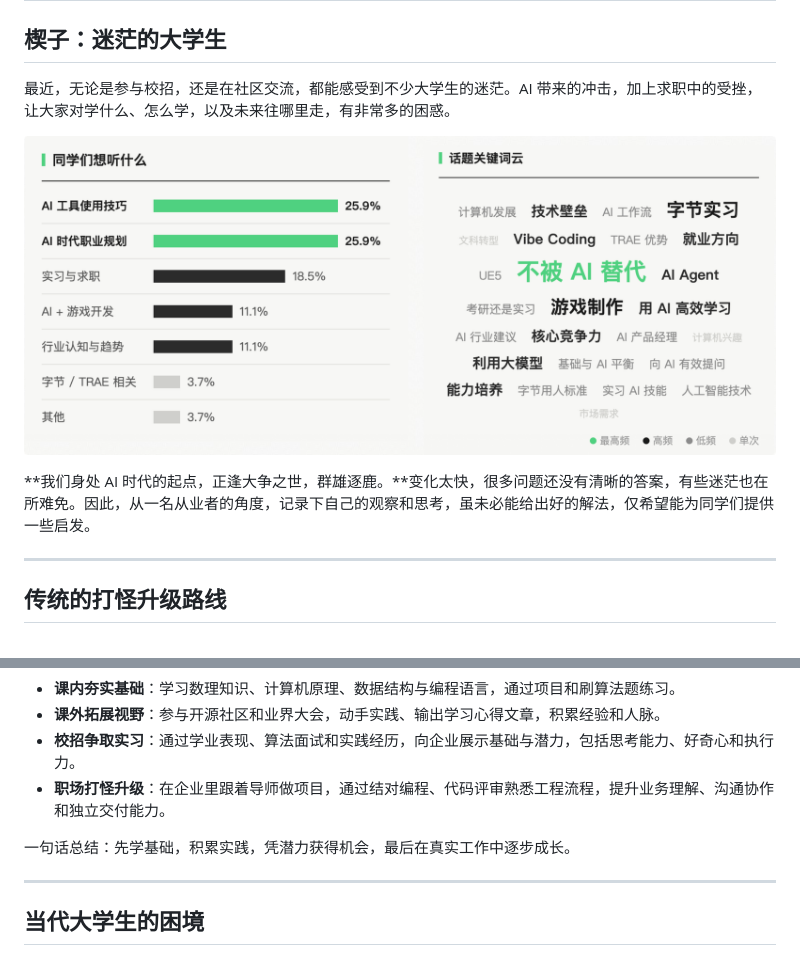
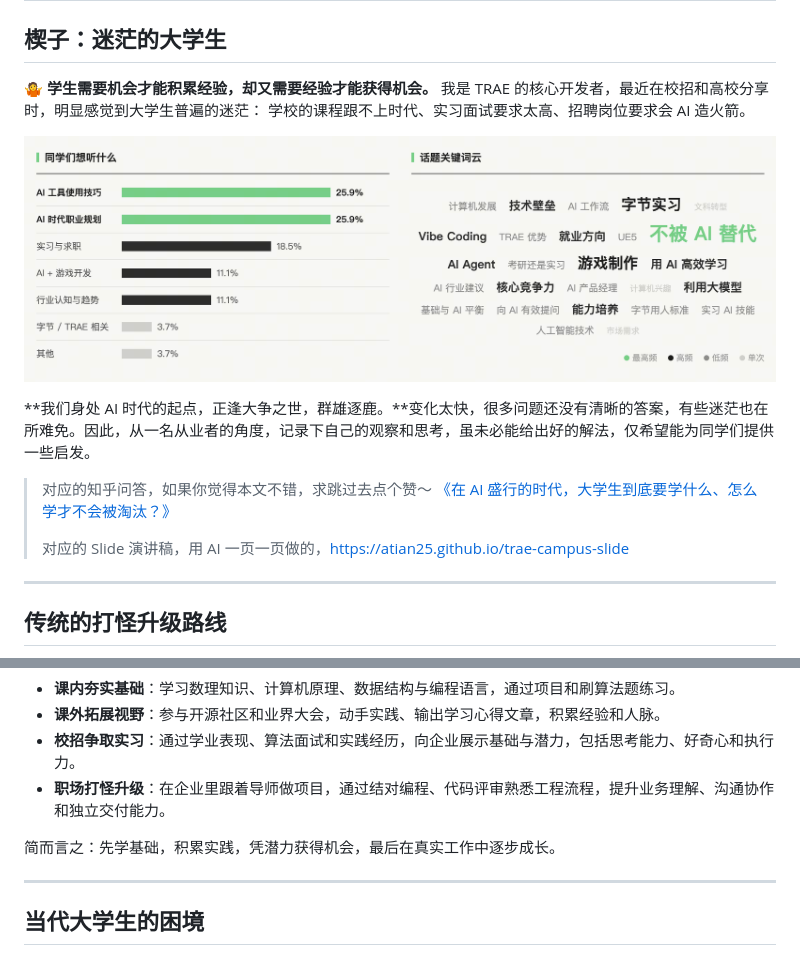
Before and after one commit to atian25/trae-campus-slide, a Markdown page: article/原文.md, 2 parts joined by grey strips. Drawn GitHub-style; pictures changed too: article/images/01.png.

```diff
--- a/article/原文.md
+++ b/article/原文.md
@@ -2,11 +2,17 @@
 
 ## 楔子：迷茫的大学生
 
-最近，无论是参与校招，还是在社区交流，都能感受到不少大学生的迷茫。AI 带来的冲击，加上求职中的受挫，让大家对学什么、怎么学，以及未来往哪里走，有非常多的困惑。
+**🤷 学生需要机会才能积累经验，却又需要经验才能获得机会。** 我是 TRAE 的核心开发者，最近在校招和高校分享时，明显感觉到大学生普遍的迷茫： 学校的课程跟不上时代、实习面试要求太高、招聘岗位要求会 AI 造火箭。
 
 ![调查问卷 - TRAE Campus 走进校园](images/01.png)
 
 **我们身处 AI 时代的起点，正逢大争之世，群雄逐鹿。**变化太快，很多问题还没有清晰的答案，有些迷茫也在所难免。因此，从一名从业者的角度，记录下自己的观察和思考，虽未必能给出好的解法，仅希望能为同学们提供一些启发。
+
+
+
+> 对应的知乎问答，如果你觉得本文不错，求跳过去点个赞～ [《在 AI 盛行的时代，大学生到底要学什么、怎么学才不会被淘汰？》](https://www.zhihu.com/question/2076658003068052960/answer/2102009083041674168)
+>
+> 对应的 Slide 演讲稿，用 AI 一页一页做的，https://atian25.github.io/trae-campus-slide
 
 ---
 
@@ -23,7 +29,7 @@
 
 
 
-一句话总结：先学基础，积累实践，凭潜力获得机会，最后在真实工作中逐步成长。
+简而言之：先学基础，积累实践，凭潜力获得机会，最后在真实工作中逐步成长。
 
 ---
 
```
Also changed, not shown: article/README.md (+1 -1 lines), slide/img/research-crop.png, 1 other file.
